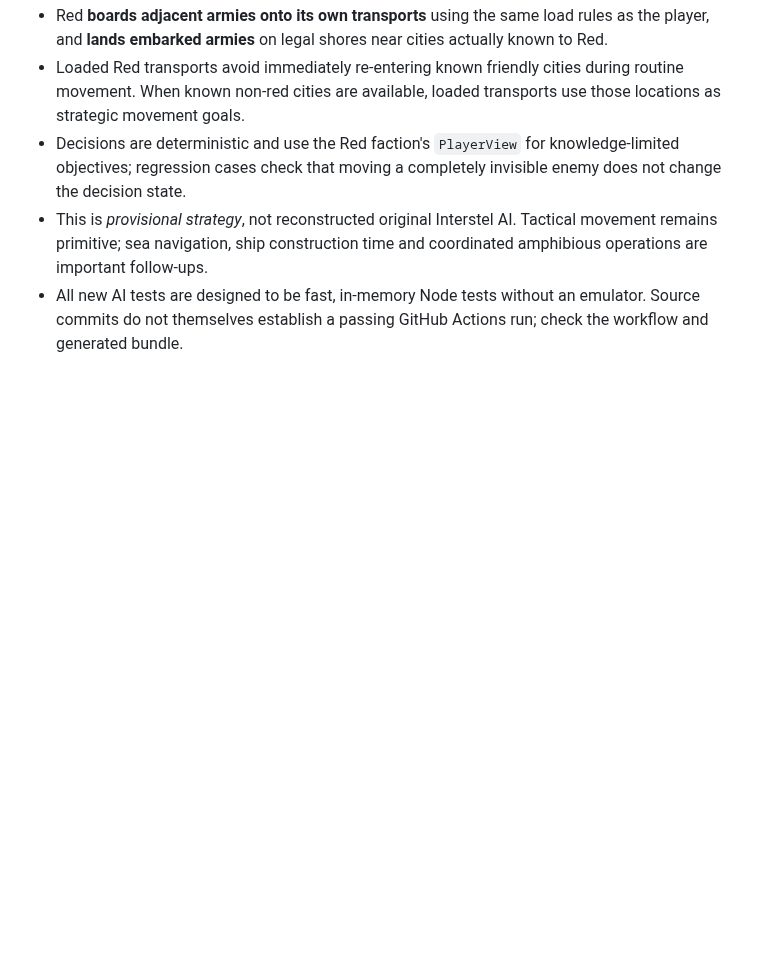
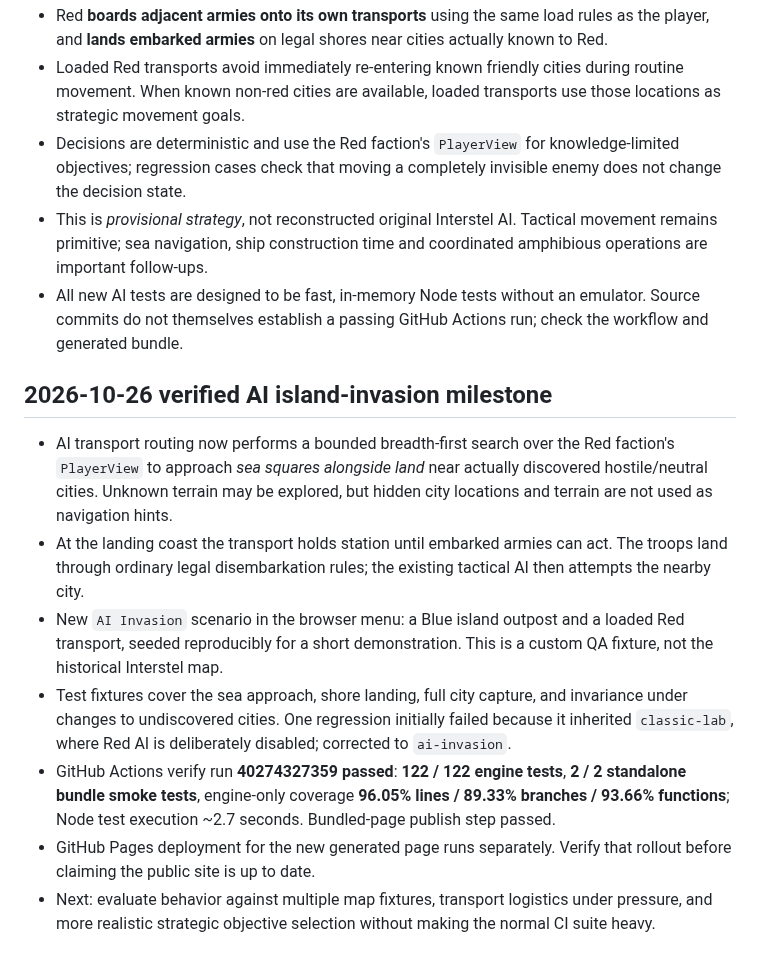
Before and after one commit to funkatron/empirata, a Markdown page: docs/ENGINE_STATUS.md, the part around the change. Drawn GitHub-style; blank space fills up the shorter version.

Commit message:
Record verified AI amphibious invasion and green lightweight CI

```diff
--- a/docs/ENGINE_STATUS.md
+++ b/docs/ENGINE_STATUS.md
@@ -92,3 +92,13 @@ Close Quarters includes additional blue armies so players can engage in multiple
 - Decisions are deterministic and use the Red faction's `PlayerView` for knowledge-limited objectives; regression cases check that moving a completely invisible enemy does not change the decision state.
 - This is *provisional strategy*, not reconstructed original Interstel AI. Tactical movement remains primitive; sea navigation, ship construction time and coordinated amphibious operations are important follow-ups.
 - All new AI tests are designed to be fast, in-memory Node tests without an emulator. Source commits do not themselves establish a passing GitHub Actions run; check the workflow and generated bundle.
+
+## 2026-10-26 verified AI island-invasion milestone
+
+- AI transport routing now performs a bounded breadth-first search over the Red faction's `PlayerView` to approach *sea squares alongside land* near actually discovered hostile/neutral cities. Unknown terrain may be explored, but hidden city locations and terrain are not used as navigation hints.
+- At the landing coast the transport holds station until embarked armies can act. The troops land through ordinary legal disembarkation rules; the existing tactical AI then attempts the nearby city.
+- New `AI Invasion` scenario in the browser menu: a Blue island outpost and a loaded Red transport, seeded reproducibly for a short demonstration. This is a custom QA fixture, not the historical Interstel map.
+- Test fixtures cover the sea approach, shore landing, full city capture, and invariance under changes to undiscovered cities. One regression initially failed because it inherited `classic-lab`, where Red AI is deliberately disabled; corrected to `ai-invasion`.
+- GitHub Actions verify run **40274327359 passed**: **122 / 122 engine tests**, **2 / 2 standalone bundle smoke tests**, engine-only coverage **96.05% lines / 89.33% branches / 93.66% functions**; Node test execution ~2.7 seconds. Bundled-page publish step passed.
+- GitHub Pages deployment for the new generated page runs separately. Verify that rollout before claiming the public site is up to date.
+- Next: evaluate behavior against multiple map fixtures, transport logistics under pressure, and more realistic strategic objective selection without making the normal CI suite heavy.
```
